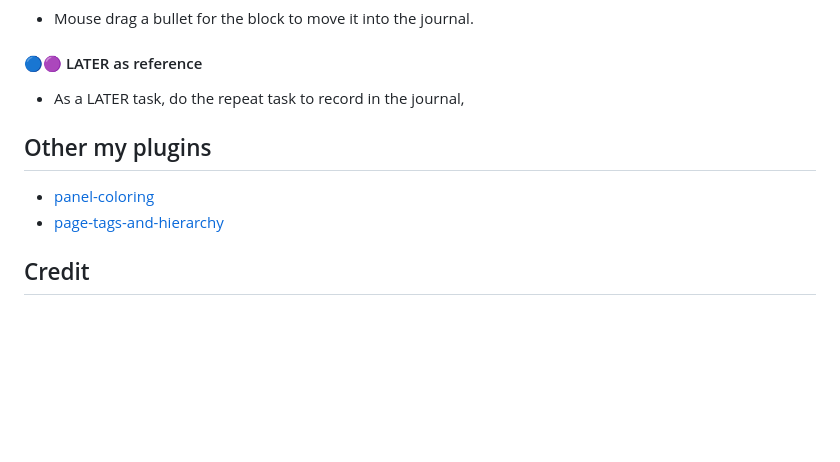
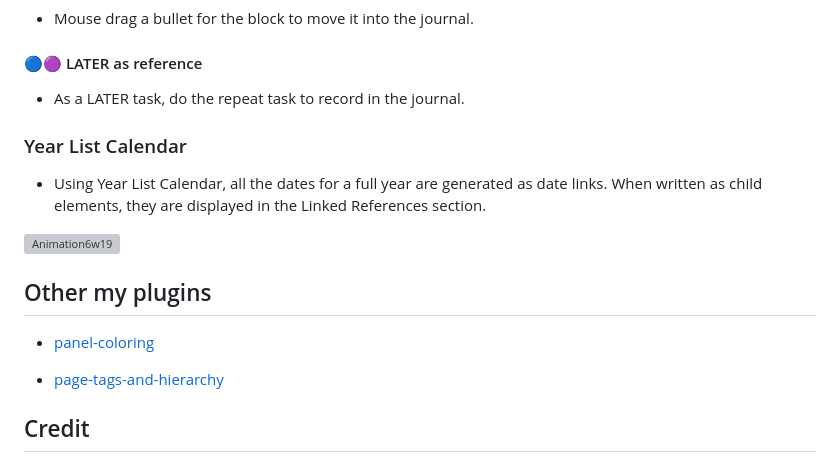
Before and after one commit to YU000jp/Logseq-column-Layout, a Markdown page: README.md, the part around the change. Rendered like a GitHub page; blank space fills up the shorter version; grey boxes are pictures that could not be loaded.

Commit message:
add Test Function
<Year List Calendar>

```diff
--- a/README.md
+++ b/README.md
@@ -96,11 +96,18 @@
 
 #### 🔵🟣 LATER as reference
 
-- As a LATER task, do the repeat task to record in the journal,
+- As a LATER task, do the repeat task to record in the journal.
+
+### Year List Calendar
+
+- Using Year List Calendar, all the dates for a full year are generated as date links. When written as child elements, they are displayed in the Linked References section.
+
+![Animation6w19](https://user-images.githubusercontent.com/111847207/222906514-30b7967e-c84d-4d0e-9f34-7639a1e344f6.gif)
 
 ## Other my plugins
 
 - [panel-coloring](https://github.com/YU000jp/logseq-plugin-panel-coloring)
+
 - [page-tags-and-hierarchy](https://github.com/YU000jp/logseq-page-tags-and-hierarchy)
 
 ## Credit
```
